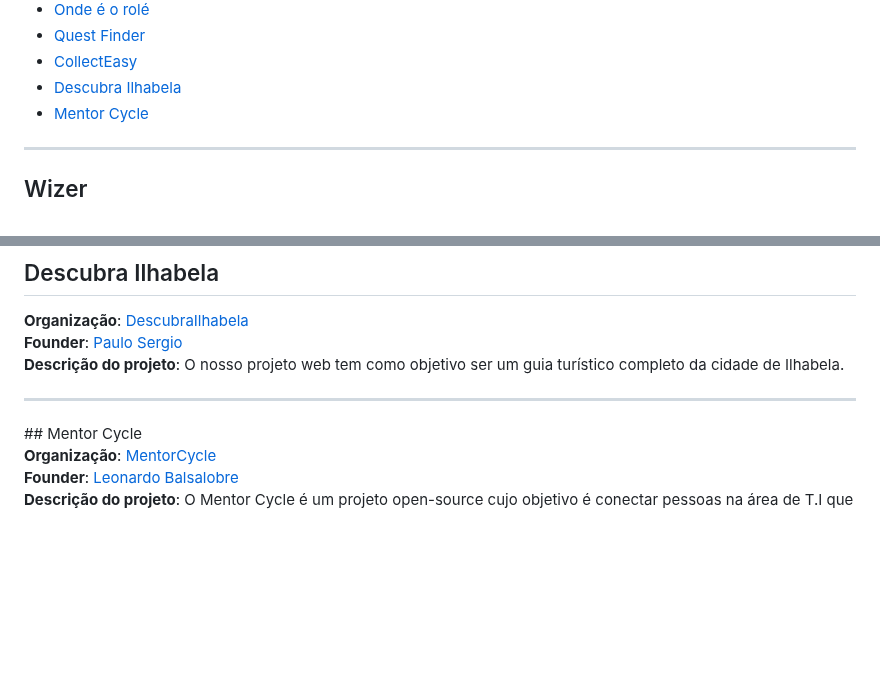
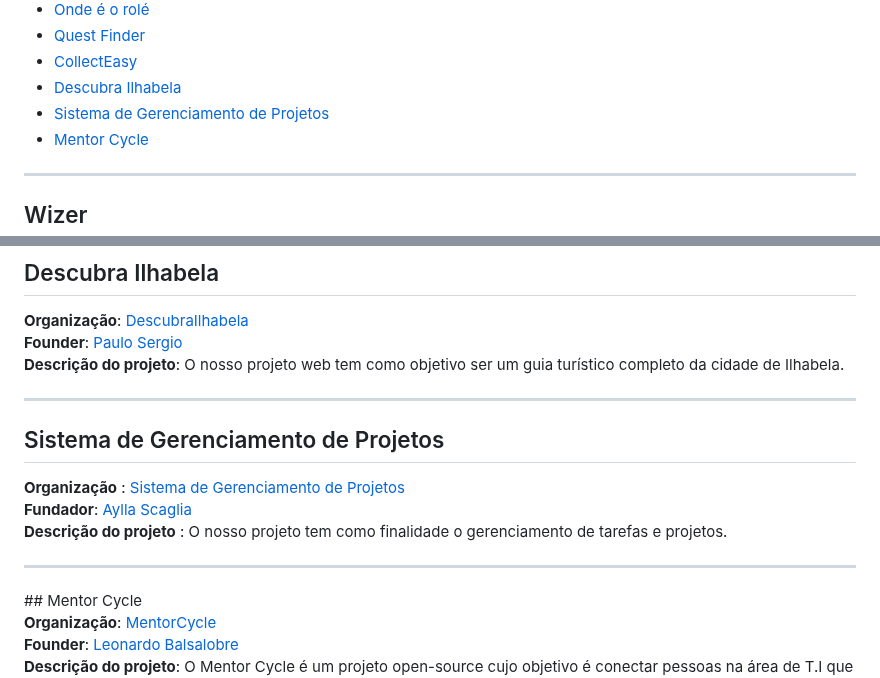
Before and after one commit to SouJunior/soujunior-labs, a Markdown page: README.md, 2 parts joined by grey strips. Drawn GitHub-style; blank space fills up the shorter version.

```diff
--- a/README.md
+++ b/README.md
@@ -30,6 +30,7 @@
 - [Quest Finder](#quest-finder)
 - [CollectEasy](#collecteasy)
 - [Descubra Ilhabela](#descubra-ilhabela)
+- [Sistema de Gerenciamento de Projetos](#sistema-de-gerenciamento-de-projetos)
 - [Mentor Cycle](#mentor-cycle)
 
 <hr/>
@@ -189,6 +190,13 @@
 **Descrição do projeto**: O nosso projeto web tem como objetivo ser um guia turístico completo da cidade de Ilhabela.
 
 <hr/>
+
+## Sistema de Gerenciamento de Projetos
+
+**Organização** : [ Sistema de Gerenciamento de Projetos ](https://github.com/Sistema-de-Gerenciamento-de-Projetos)
+**Fundador**: [Aylla Scaglia](https://www.linkedin.com/in/aylla-scaglia/)
+**Descrição do projeto** : O nosso projeto tem como finalidade o gerenciamento de tarefas e projetos.
+<hr/>
 ## Mentor Cycle
 
 **Organização**: [MentorCycle](https://github.com/Mentor-Cycle)
```
